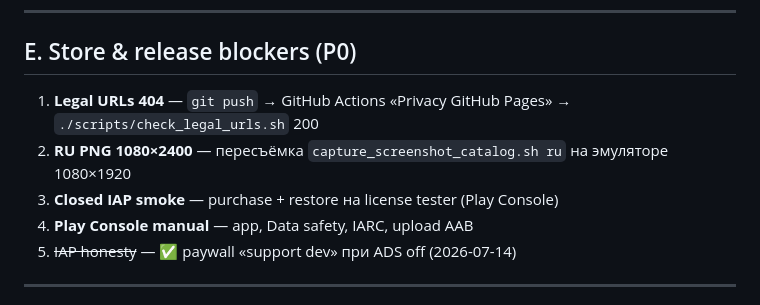
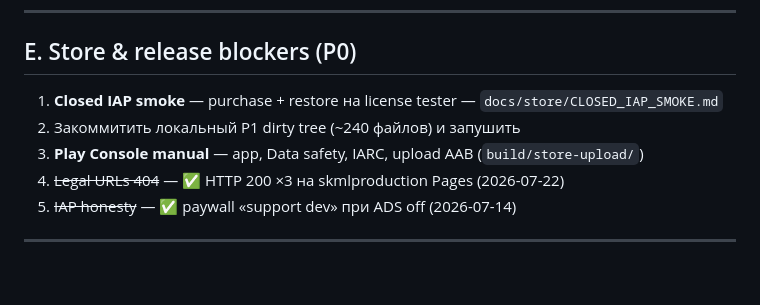
Before and after one commit to skmlproduction/TestCompabilityLove, a Markdown page: docs/product/FULL_APP_AUDIT.md, the part around the change. Rendered like a GitHub page; blank space fills up the shorter version.

Commit message:
Update audit blockers: legal live, Closed IAP next.
Co-authored-by: Cursor <cursoragent@cursor.com>

```diff
--- a/docs/product/FULL_APP_AUDIT.md
+++ b/docs/product/FULL_APP_AUDIT.md
@@ -186,10 +186,10 @@
 
 ## E. Store & release blockers (P0)
 
-1. **Legal URLs 404** — `git push` → GitHub Actions «Privacy GitHub Pages» → `./scripts/check_legal_urls.sh` 200
-2. **RU PNG 1080×2400** — пересъёмка `capture_screenshot_catalog.sh ru` на эмуляторе 1080×1920
-3. **Closed IAP smoke** — purchase + restore на license tester (Play Console)
-4. **Play Console manual** — app, Data safety, IARC, upload AAB
+1. **Closed IAP smoke** — purchase + restore на license tester — `docs/store/CLOSED_IAP_SMOKE.md`
+2. Закоммитить локальный P1 dirty tree (~240 файлов) и запушить
+3. **Play Console manual** — app, Data safety, IARC, upload AAB (`build/store-upload/`)
+4. ~~Legal URLs 404~~ — ✅ HTTP 200 ×3 на skmlproduction Pages (2026-07-22)
 5. ~~IAP honesty~~ — ✅ paywall «support dev» при ADS off (2026-07-14)
 
 ---
```
